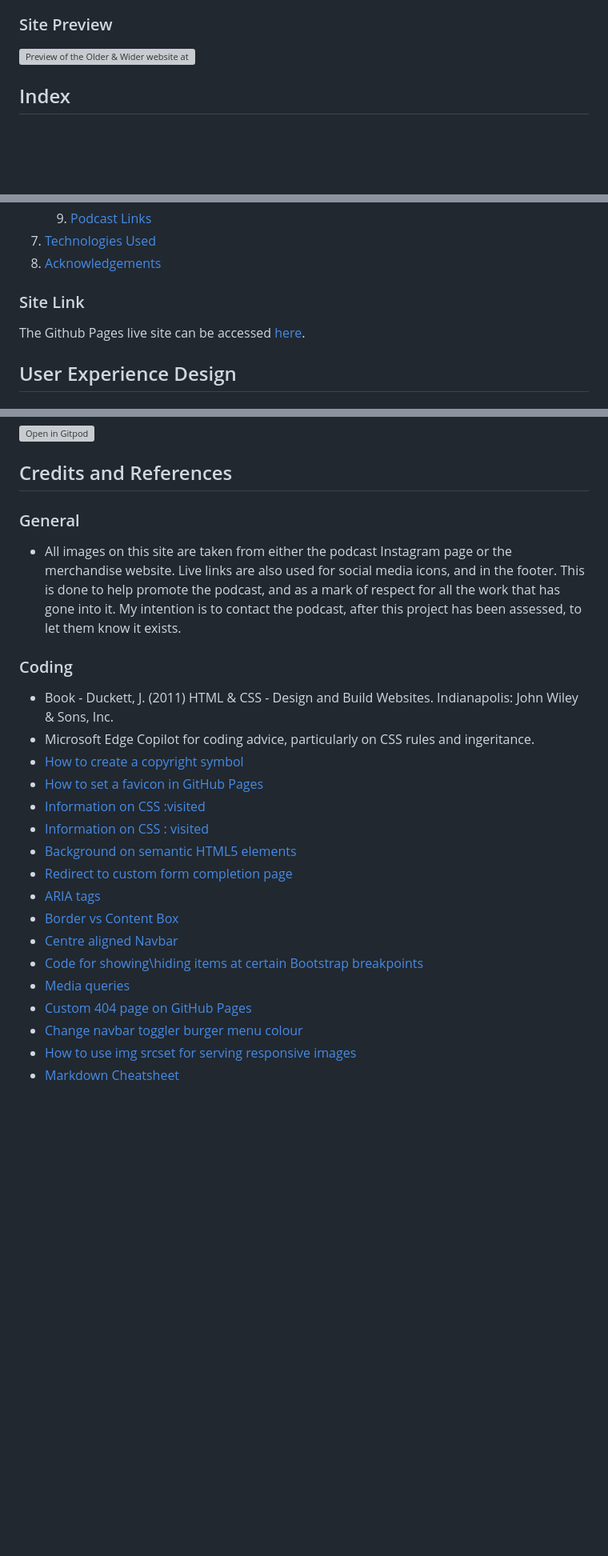
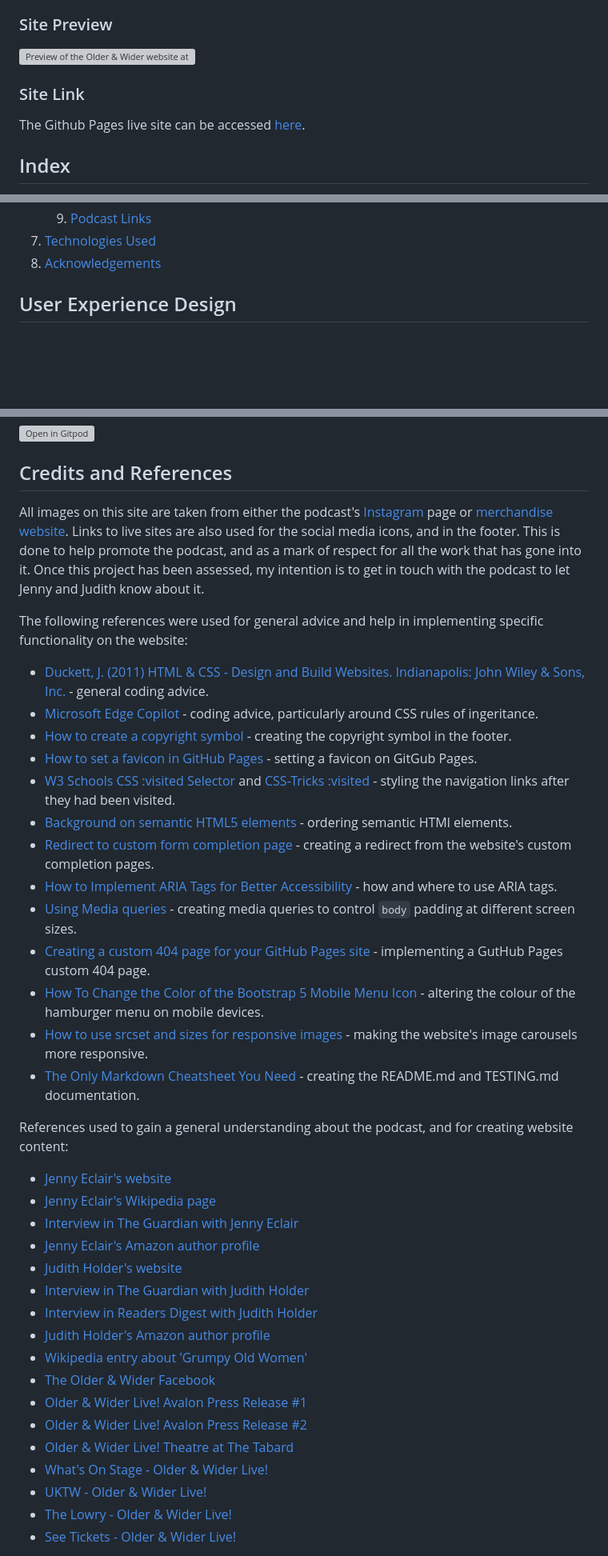
Before and after one commit to dvfrancis/older-and-wider, a Markdown page: README.md, 3 parts joined by grey strips. Shown: that part at 80% size. Rendered like a GitHub page; blank space fills up the shorter version; grey boxes are pictures that could not be loaded.

Commit message:
docs: update README.md

```diff
--- a/README.md
+++ b/README.md
@@ -9,6 +9,11 @@ The purpose of the website is to give interested parties insights and informatio
 ### Site Preview
 
 ![Preview of the Older & Wider website at different screen sizes](assets/images/site-preview.webp)
+
+### Site Link
+
+[here]: https://dvfrancis.github.io/older-and-wider
+The Github Pages live site can be accessed [here].
 
 ## Index
 
@@ -55,11 +60,6 @@ The purpose of the website is to give interested parties insights and informatio
     9. [Podcast Links](#podcast-links)
 7. [Technologies Used](#technologies-used)
 8. [Acknowledgements](#acknowledgements)
-
-### Site Link
-
-[here]: https://dvfrancis.github.io/older-and-wider
-The Github Pages live site can be accessed [here].
 
 ## User Experience Design
 
@@ -395,27 +395,41 @@ When using Gitpod, you can click the button below to create a workspace from thi
 
 ## Credits and References
 
-### General
+All images on this site are taken from either the podcast's [Instagram](https://www.instagram.com/olderandwiderpodcast/) page or [merchandise website](https://olderandwidershop.com/). Links to live sites are also used for the social media icons, and in the footer. This is done to help promote the podcast, and as a mark of respect for all the work that has gone into it. Once this project has been assessed, my intention is to get in touch with the podcast to let Jenny and Judith know about it.
 
-- All images on this site are taken from either the podcast Instagram page or the merchandise website. Live links are also used for social media icons, and in the footer. This is done to help promote the podcast, and as a mark of respect for all the work that has gone into it. My intention is to contact the podcast, after this project has been assessed, to let them know it exists.
+The following references were used for general advice and help in implementing specific functionality on the website:
+- [Duckett, J. (2011) HTML & CSS - Design and Build Websites. Indianapolis: John Wiley & Sons, Inc.](https://htmlandcssbook.com/) - general coding advice.
+- [Microsoft Edge Copilot](https://www.microsoft.com/en-us/edge/features/copilot) - coding advice, particularly around CSS rules of ingeritance.
+- [How to create a copyright symbol](https://blog.hubspot.com/website/html-code-copyright) - creating the copyright symbol in the footer.
+- [How to set a favicon in GitHub Pages]( https://stackoverflow.com/questions/35037482/favicon-with-github-pages) - setting a favicon on GitGub Pages.
+- [W3 Schools CSS :visited Selector](https://www.w3schools.com/cssref/sel_visited.php) and
+ [CSS-Tricks :visited](https://css-tricks.com/almanac/selectors/v/visited/) - styling the navigation links after they had been visited.
+- [Background on semantic HTML5 elements](https://www.freecodecamp.org/news/semantic-html5-elements/) - ordering semantic HTMl elements.
+- [Redirect to custom form completion page](https://developer.mozilla.org/en-US/docs/Web/HTTP/Redirections?ref=library.linkbot.com) - creating a redirect from the website's custom completion pages.
+- [How to Implement ARIA Tags for Better Accessibility](https://dev.to/sarveshh/how-to-implement-aria-tags-for-better-accessibility-a-comprehensive-guide-for-web-developers-h3k) - how and where to use ARIA tags.
+- [Using Media queries](https://developer.mozilla.org/en-US/docs/Web/CSS/CSS_media_queries/Using_media_queries) - creating media queries to control ``body`` padding at different screen sizes.
+- [Creating a custom 404 page for your GitHub Pages site](https://docs.github.com/en/pages/getting-started-with-github-pages/creating-a-custom-404-page-for-your-github-pages-site) - implementing a GutHub Pages custom 404 page.
+- [How To Change the Color of the Bootstrap 5 Mobile Menu Icon](https://www.youtube.com/watch?v=45QSuJaHEss) - altering the colour of the hamburger menu on mobile devices.
+- [How to use srcset and sizes for responsive images](https://stackoverflow.com/questions/35099471/how-to-use-srcset-and-sizes-for-responsive-images) - making the website's image carousels more responsive.
+- [The Only Markdown Cheatsheet You Need](https://github.com/im-luka/markdown-cheatsheet) - creating the README.md and TESTING.md documentation.
 
-### Coding
+References used to gain a general understanding about the podcast, and for creating website content:
 
-- Book - Duckett, J. (2011) HTML & CSS - Design and Build Websites. Indianapolis: John Wiley & Sons, Inc.
-- Microsoft Edge Copilot for coding advice, particularly on CSS rules and ingeritance.
-- [How to create a copyright symbol](https://blog.hubspot.com/website/html-code-copyright)
-- [How to set a favicon in GitHub Pages]( https://stackoverflow.com/questions/35037482/favicon-with-github-pages)
-- [Information on CSS :visited](https://www.w3schools.com/cssref/sel_visited.php)
-- [Information on CSS : visited](https://css-tricks.com/almanac/selectors/v/visited/)
-- [Background on semantic HTML5 elements](https://www.freecodecamp.org/news/semantic-html5-elements/)
-- [Redirect to custom form completion page](https://developer.mozilla.org/en-US/docs/Web/HTTP/Redirections?ref=library.linkbot.com)
-- [ARIA tags](https://dev.to/sarveshh/how-to-implement-aria-tags-for-better-accessibility-a-comprehensive-guide-for-web-developers-h3k)
-- [Border vs Content Box](https://stackoverflow.com/questions/44453391/what-is-the-difference-between-border-box-and-content-box-in-css)
-- [Centre aligned Navbar](https://stackoverflow.com/questions/19733447/bootstrap-navbar-with-left-center-or-right-aligned-items/)
-- [Code for showing\hiding items at certain Bootstrap breakpoints](https://www.gunnard.org/bootstrap-breakpoint-show-hide-cheatsheet/)
-- [Media queries](https://developer.mozilla.org/en-US/docs/Web/CSS/CSS_media_queries/Using_media_queries)
-- [Custom 404 page on GitHub Pages](https://docs.github.com/en/pages/getting-started-with-github-pages/creating-a-custom-404-page-for-your-github-pages-site)
-- [Change navbar toggler burger menu colour](https://www.youtube.com/watch?v=45QSuJaHEss)
-- [How to use img srcset for serving responsive images](https://stackoverflow.com/questions/35099471/how-to-use-srcset-and-sizes-for-responsive-images)
-- [Markdown Cheatsheet](https://github.com/im-luka/markdown-cheatsheet)
+- [Jenny Eclair's website](https://jennyeclair.com)
+- [Jenny Eclair's Wikipedia page](https://en.wikipedia.org/wiki/Jenny_Eclair)
+- [Interview in The Guardian with Jenny Eclair](https://www.theguardian.com/stage/2020/jun/28/jenny-eclair-menopause-gave-me-incandescent-rage-it-was-like-a-superpower)
+- [Jenny Eclair's Amazon author profile](https://www.amazon.co.uk/stores/author/B001KDFYU2/allbooks)
+- [Judith Holder's website](http://www.judithholder.com/)
+- [Interview in The Guardian with Judith Holder](https://www.theguardian.com/lifeandstyle/2023/aug/14/a-new-start-after-60-i-came-out-of-my-shell-when-i-retired-now-im-a-podcast-star-at-67)
+- [Interview in Readers Digest with Judith Holder](https://www.readersdigest.co.uk/inspire/life/under-the-grandfluence-judith-holder)
+- [Judith Holder's Amazon author profile](https://www.amazon.co.uk/stores/author/B001KJ46JG?ingress=0&visitId=2980f5c1-ed6a-45d2-ab5b-16abd95eaa16&ref_=sr_ntt_srch_lnk_1)
+- [Wikipedia entry about 'Grumpy Old Women'](https://en.wikipedia.org/wiki/Grumpy_Old_Women)
+- [The Older & Wider Facebook](https://www.facebook.com/profile.php?id=61555198800248)
+- [Older & Wider Live! Avalon Press Release #1](https://avalonuk.com/2023/03/23/jenny-eclair-and-judith-holder-co-writers-of-internationally-successful-grumpy-old-women-live-stage-shows-bring-their-podcast-series-older-and-wider-to-the-london-stage-this-summer/)
+- [Older & Wider Live! Avalon Press Release #2](https://avalonuk.com/2023/03/29/extra-london-date-at-leicester-square-theatre-announced-for-jenny-eclair-and-judith-holders-older-and-wider-live-podcast-show/)
+- [Older & Wider Live! Theatre at The Tabard](https://tabard.org.uk/whats-on/olderandwider/)
+- [What's On Stage - Older & Wider Live!](https://www.whatsonstage.com/shows/outer-london-theatre/older-and-wider-live_300423/)
+- [UKTW - Older & Wider Live!](https://www.uktw.co.uk/archive/Tour/Talk/Older-and-Wider-live/T833145318/)
+- [The Lowry - Older & Wider Live!](https://thelowry.com/whats-on/older-and-wider-live-jenny-eclair-and-judith-holder/)
+- [See Tickets - Older & Wider Live!](https://www.seetickets.com/tour/older-and-wider-live)
 
```
Also changed, not shown: other parts of README.md (+13 -42 lines).
